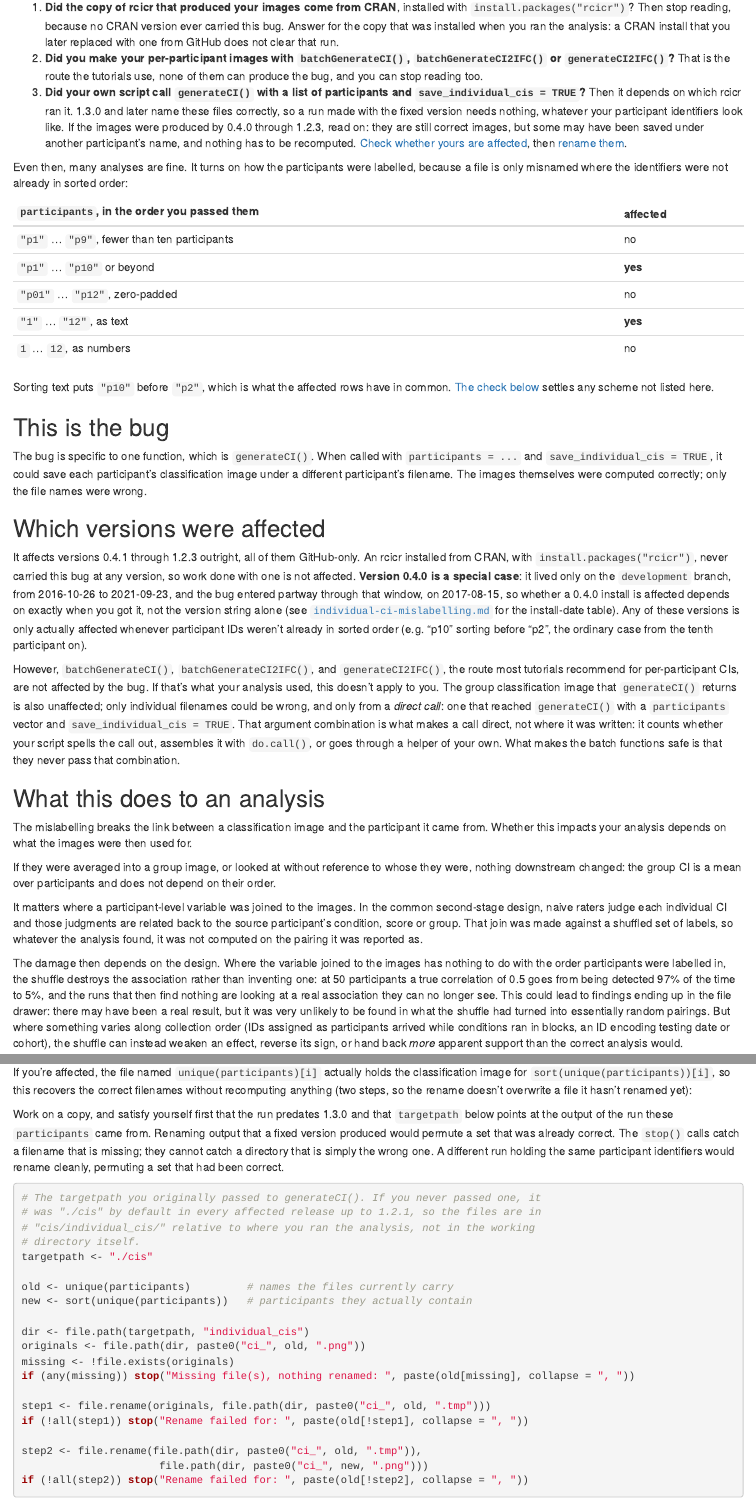
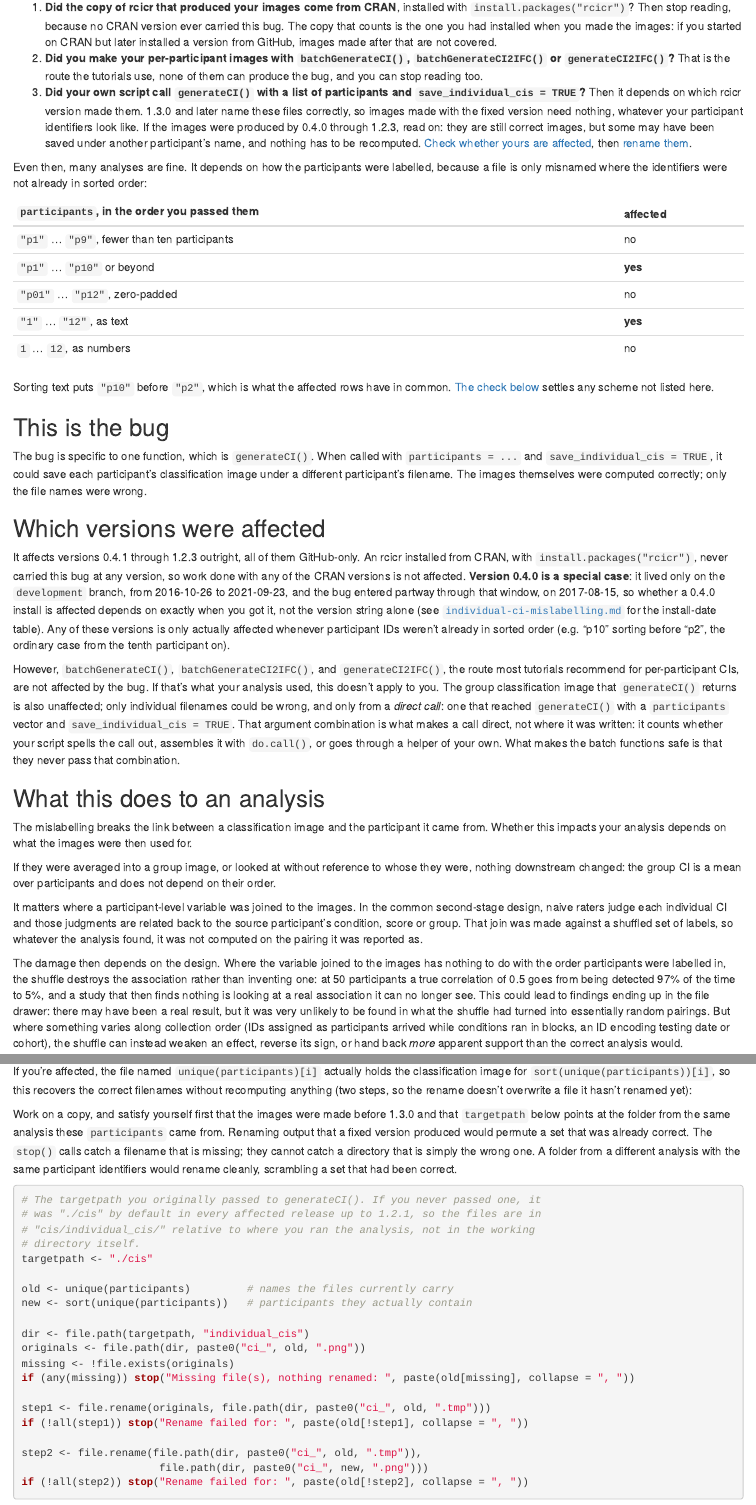
Before and after one commit to rdotsch/rcicr, an R Markdown document (vignettes/articles/rcicr-individual-ci-advisory.Rmd): the page in a window 1100 px wide, from 280 px down, and a second part further down, joined at a grey line. Rendered offline with R 4.5, knitr and Pandoc, with nearby package versions.

Commit message:
Apply the second round of comments

````diff
--- a/analyses/mislabelling-impact.md
+++ b/analyses/mislabelling-impact.md
@@ -97,8 +97,8 @@ knitr::kable(survival)
 | p1..p120               |          120 |              1 |      0.008 |
 | p01..p12 (zero-padded) |           12 |             12 |      1.000 |
 
-The count does not simply fall as N grows, because it turns on where the
-identifiers change width (e.g. the number “3” has width 1, while the
+The count does not simply fall as N grows, because it depends on where
+the identifiers change width (e.g. the number “3” has width 1, while the
 number “103” has width 3). At 99, 100 and 101 participants eleven files
 keep their own image (at N = 100 they are `p1` and `p80`–`p89`), while
 at 120 it is back to one.
--- a/notes/individual-ci-mislabelling.md
+++ b/notes/individual-ci-mislabelling.md
@@ -129,7 +129,7 @@ The affected call needs **both** things: a `participants` vector *and* `save_ind
 
 > **Did a single `generateCI()` call produce one classification image per participant?**
 
-If the answer is no, nothing here touches you. There are several ways to answer that question, and most of them work even if the output files themselves are long gone. Each of the headings below is one such way, starting from whatever you still have.
+If the answer is no, nothing here touches you. There are several ways to answer that question, and most of them work even if the output files themselves are long gone. Each of the headings below is one such way, starting from whatever you still have: the data, the analysis script, or the classification images themselves.
 
 **You did not make per-participant images at all.** A group-level classification image is unaffected: it is a mean across participants and does not depend on their order.
 
--- a/vignettes/articles/rcicr-individual-ci-advisory.Rmd
+++ b/vignettes/articles/rcicr-individual-ci-advisory.Rmd
@@ -10,11 +10,11 @@ This page is an advisory about a bug in rcicr that could save individual classif
 
 Most people reading this are not, and these three questions settle it without any statistics.
 
-1. **Did the copy of rcicr that produced your images come from CRAN**, installed with `install.packages("rcicr")`? Then stop reading, because no CRAN version ever carried this bug. Answer for the copy that was installed when you ran the analysis: a CRAN install that you later replaced with one from GitHub does not clear that run.
+1. **Did the copy of rcicr that produced your images come from CRAN**, installed with `install.packages("rcicr")`? Then stop reading, because no CRAN version ever carried this bug. The copy that counts is the one you had installed when you made the images: if you started on CRAN but later installed a version from GitHub, images made after that are not covered.
 2. **Did you make your per-participant images with `batchGenerateCI()`, `batchGenerateCI2IFC()` or `generateCI2IFC()`?** That is the route the tutorials use, none of them can produce the bug, and you can stop reading too.
-3. **Did your own script call `generateCI()` with a list of participants and `save_individual_cis = TRUE`?** Then it depends on which rcicr ran it. 1.3.0 and later name these files correctly, so a run made with the fixed version needs nothing, whatever your participant identifiers look like. If the images were produced by 0.4.0 through 1.2.3, read on: they are still correct images, but some may have been saved under another participant's name, and nothing has to be recomputed. [Check whether yours are affected](#how-you-can-quickly-check-whether-this-affects-you), then [rename them](#how-to-fix-it).
+3. **Did your own script call `generateCI()` with a list of participants and `save_individual_cis = TRUE`?** Then it depends on which rcicr version made them. 1.3.0 and later name these files correctly, so images made with the fixed version need nothing, whatever your participant identifiers look like. If the images were produced by 0.4.0 through 1.2.3, read on: they are still correct images, but some may have been saved under another participant's name, and nothing has to be recomputed. [Check whether yours are affected](#how-you-can-quickly-check-whether-this-affects-you), then [rename them](#how-to-fix-it).
 
-Even then, many analyses are fine. It turns on how the participants were labelled, because a file is only misnamed where the identifiers were not already in sorted order:
+Even then, many analyses are fine. It depends on how the participants were labelled, because a file is only misnamed where the identifiers were not already in sorted order:
 
 | `participants`, in the order you passed them | affected |
 |---|---|
@@ -32,7 +32,7 @@ The bug is specific to one function, which is `generateCI()`. When called with `
 
 ## Which versions were affected
 
-It affects versions 0.4.1 through 1.2.3 outright, all of them GitHub-only. An rcicr installed from CRAN, with `install.packages("rcicr")`, never carried this bug at any version, so work done with one is not affected. **Version 0.4.0 is a special case**: it lived only on the `development` branch, from 2016-10-26 to 2021-09-23, and the bug entered partway through that window, on 2017-08-15, so whether a 0.4.0 install is affected depends on exactly when you got it, not the version string alone (see [`individual-ci-mislabelling.md`](https://github.com/rdotsch/rcicr/blob/main/notes/individual-ci-mislabelling.md) for the install-date table). Any of these versions is only actually affected whenever participant IDs weren't already in sorted order (e.g. "p10" sorting before "p2", the ordinary case from the tenth participant on).
+It affects versions 0.4.1 through 1.2.3 outright, all of them GitHub-only. An rcicr installed from CRAN, with `install.packages("rcicr")`, never carried this bug at any version, so work done with any of the CRAN versions is not affected. **Version 0.4.0 is a special case**: it lived only on the `development` branch, from 2016-10-26 to 2021-09-23, and the bug entered partway through that window, on 2017-08-15, so whether a 0.4.0 install is affected depends on exactly when you got it, not the version string alone (see [`individual-ci-mislabelling.md`](https://github.com/rdotsch/rcicr/blob/main/notes/individual-ci-mislabelling.md) for the install-date table). Any of these versions is only actually affected whenever participant IDs weren't already in sorted order (e.g. "p10" sorting before "p2", the ordinary case from the tenth participant on).
 
 However, `batchGenerateCI()`, `batchGenerateCI2IFC()`, and `generateCI2IFC()`, the route most tutorials recommend for per-participant CIs, are not affected by the bug. If that's what your analysis used, this doesn't apply to you. The group classification image that `generateCI()` returns is also unaffected; only individual filenames could be wrong, and only from a *direct call*: one that reached `generateCI()` with a `participants` vector and `save_individual_cis = TRUE`. That argument combination is what makes a call direct, not where it was written: it counts whether your script spells the call out, assembles it with `do.call()`, or goes through a helper of your own. What makes the batch functions safe is that they never pass that combination.
 
@@ -44,7 +44,7 @@ If they were averaged into a group image, or looked at without reference to whos
 
 It matters where a participant-level variable was joined to the images. In the common second-stage design, naive raters judge each individual CI and those judgments are related back to the source participant's condition, score or group. That join was made against a shuffled set of labels, so whatever the analysis found, it was not computed on the pairing it was reported as.
 
-The damage then depends on the design. Where the variable joined to the images has nothing to do with the order participants were labelled in, the shuffle destroys the association rather than inventing one: at 50 participants a true correlation of 0.5 goes from being detected 97% of the time to 5%, and the runs that then find nothing are looking at a real association they can no longer see. This could lead to findings ending up in the file drawer: there may have been a real result, but it was very unlikely to be found in what the shuffle had turned into essentially random pairings. But where something varies along collection order (IDs assigned as participants arrived while conditions ran in blocks, an ID encoding testing date or cohort), the shuffle can instead weaken an effect, reverse its sign, or hand back *more* apparent support than the correct analysis would.
+The damage then depends on the design. Where the variable joined to the images has nothing to do with the order participants were labelled in, the shuffle destroys the association rather than inventing one: at 50 participants a true correlation of 0.5 goes from being detected 97% of the time to 5%, and a study that then finds nothing is looking at a real association it can no longer see. This could lead to findings ending up in the file drawer: there may have been a real result, but it was very unlikely to be found in what the shuffle had turned into essentially random pairings. But where something varies along collection order (IDs assigned as participants arrived while conditions ran in blocks, an ID encoding testing date or cohort), the shuffle can instead weaken an effect, reverse its sign, or hand back *more* apparent support than the correct analysis would.
 
 How badly your own filenames were scrambled follows from how far your participant vector departed from sorted order:
 
@@ -102,7 +102,7 @@ using the participant vector in the order you originally passed it. `FALSE` mean
 
 If you're affected, the file named `unique(participants)[i]` actually holds the classification image for `sort(unique(participants))[i]`, so this recovers the correct filenames without recomputing anything (two steps, so the rename doesn't overwrite a file it hasn't renamed yet):
 
-Work on a copy, and satisfy yourself first that the run predates 1.3.0 and that `targetpath` below points at the output of the run these `participants` came from. Renaming output that a fixed version produced would permute a set that was already correct. The `stop()` calls catch a filename that is missing; they cannot catch a directory that is simply the wrong one. A different run holding the same participant identifiers would rename cleanly, permuting a set that had been correct.
+Work on a copy, and satisfy yourself first that the images were made before 1.3.0 and that `targetpath` below points at the folder from the same analysis these `participants` came from. Renaming output that a fixed version produced would permute a set that was already correct. The `stop()` calls catch a filename that is missing; they cannot catch a directory that is simply the wrong one. A folder from a different analysis with the same participant identifiers would rename cleanly, scrambling a set that had been correct.
 
 ```r
 # The targetpath you originally passed to generateCI(). If you never passed one, it
````
Also changed, not shown: vignettes/articles/rcicr-individual-ci-advisory.Rmd (6 more changed lines).
